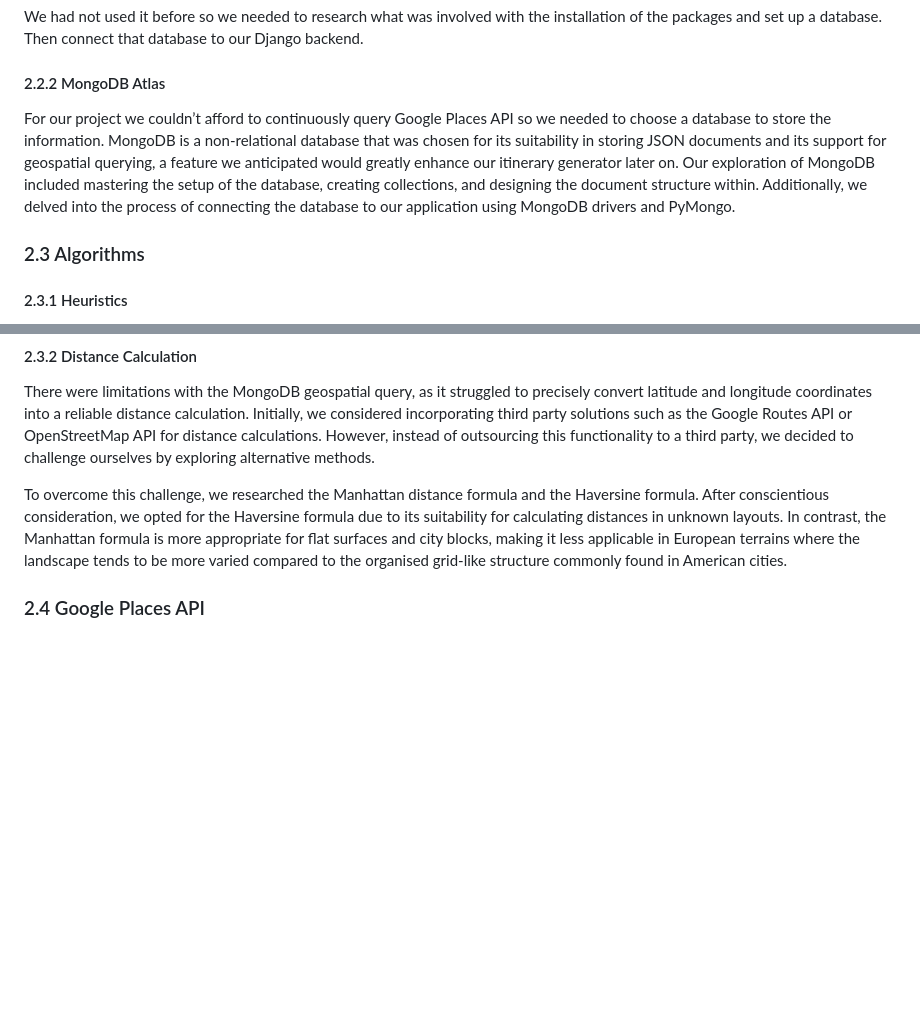
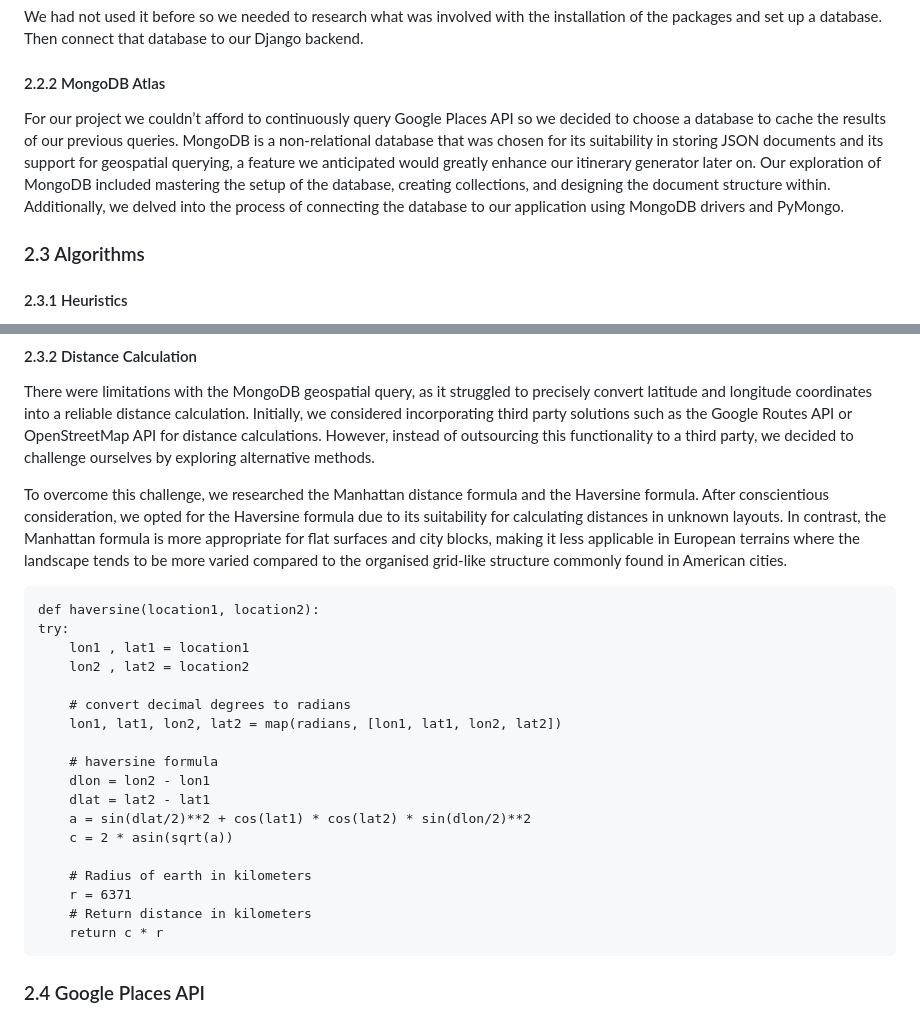
Before and after one commit to jay-kav/Trip-Planner, a Markdown page: technical_manual/technical_specification.md, 2 parts joined by grey strips. GitHub-like rendering; blank space fills up the shorter version.

```diff
--- a/technical_manual/technical_specification.md
+++ b/technical_manual/technical_specification.md
@@ -80,7 +80,7 @@ By default Django uses SQLite3 for storing data. We discovered SQLite3 does not
 
 We had not used it before so we needed to research what was involved with the installation of the packages and set up a database. Then connect that database to our Django backend.
 #### 2.2.2 MongoDB Atlas
-For our project we couldn’t afford to continuously query Google Places API so we needed to choose a database to store the information. MongoDB is a non-relational database that was chosen for its suitability in storing JSON documents and its support for geospatial querying, a feature we anticipated would greatly enhance our itinerary generator later on. Our exploration of MongoDB included mastering the setup of the database, creating collections, and designing the document structure within. Additionally, we delved into the process of connecting the database to our application using MongoDB drivers and PyMongo.
+For our project we couldn’t afford to continuously query Google Places API so we decided to choose a database to cache the results of our previous queries. MongoDB is a non-relational database that was chosen for its suitability in storing JSON documents and its support for geospatial querying, a feature we anticipated would greatly enhance our itinerary generator later on. Our exploration of MongoDB included mastering the setup of the database, creating collections, and designing the document structure within. Additionally, we delved into the process of connecting the database to our application using MongoDB drivers and PyMongo.
 ### 2.3 Algorithms
 #### 2.3.1 Heuristics
 Creating a perfect itinerary generator for our project posed challenges due to the inherent complexity which would have made it an NP-complete problem. To address this, we strategically employed heuristics to enhance manageability. The initial step involved categorizing activities into distinct groups, providing a foundation for heuristic application.
@@ -90,6 +90,27 @@ These heuristics played a pivotal role in determining the activity group based o
 There were limitations with the MongoDB geospatial query, as it struggled to precisely convert latitude and longitude coordinates into a reliable distance calculation. Initially, we considered incorporating third party solutions such as the Google Routes API or OpenStreetMap API for distance calculations. However, instead of outsourcing this functionality to a third party, we decided to challenge ourselves by exploring alternative methods.
 
 To overcome this challenge, we researched the Manhattan distance formula and the Haversine formula. After conscientious consideration, we opted for the Haversine formula due to its suitability for calculating distances in unknown layouts. In contrast, the Manhattan formula is more appropriate for flat surfaces and city blocks, making it less applicable in European terrains where the landscape tends to be more varied compared to the organised grid-like structure commonly found in American cities.
+
+    def haversine(location1, location2):
+    try:
+        lon1 , lat1 = location1
+        lon2 , lat2 = location2
+
+        # convert decimal degrees to radians
+        lon1, lat1, lon2, lat2 = map(radians, [lon1, lat1, lon2, lat2])
+
+        # haversine formula
+        dlon = lon2 - lon1
+        dlat = lat2 - lat1
+        a = sin(dlat/2)**2 + cos(lat1) * cos(lat2) * sin(dlon/2)**2
+        c = 2 * asin(sqrt(a))
+
+        # Radius of earth in kilometers
+        r = 6371
+        # Return distance in kilometers
+        return c * r
+
+
 ### 2.4 Google Places API
 To gather the essential information required for our web app we needed to use an API. We conducted extensive research into both the Google Maps API and OpenStreetMaps API. While our obvious preference being Google Maps API due to its superior capabilities, we encountered a challenge related to its associated costs.
 
```
